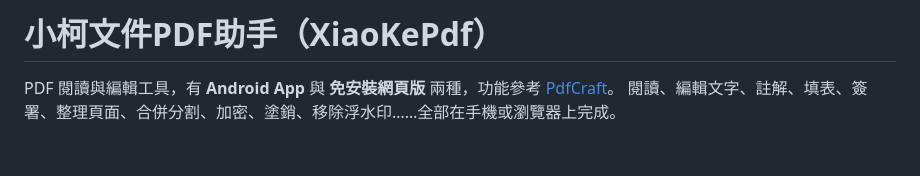
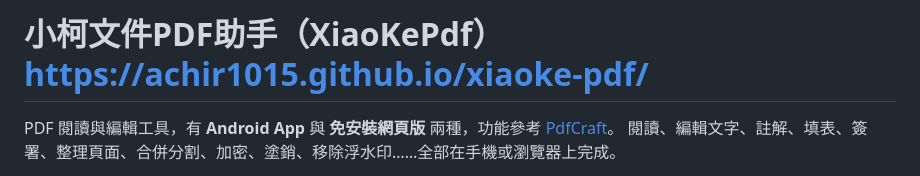
Before and after one commit to achir1015/xiaoke-pdf, a Markdown page: README.md, the part around the change. Rendered like a GitHub page; blank space fills up the shorter version.

Commit message:
Update README with project website link
Added a link to the XiaoKePdf project website in the README.

```diff
--- a/README.md
+++ b/README.md
@@ -1,4 +1,4 @@
-# 小柯文件PDF助手（XiaoKePdf）
+# 小柯文件PDF助手（XiaoKePdf）https://achir1015.github.io/xiaoke-pdf/
 
 PDF 閱讀與編輯工具，有 **Android App** 與 **免安裝網頁版** 兩種，功能參考 [PdfCraft](https://github.com/PDFCraftTool/pdfcraft)。
 閱讀、編輯文字、註解、填表、簽署、整理頁面、合併分割、加密、塗銷、移除浮水印……全部在手機或瀏覽器上完成。
```
